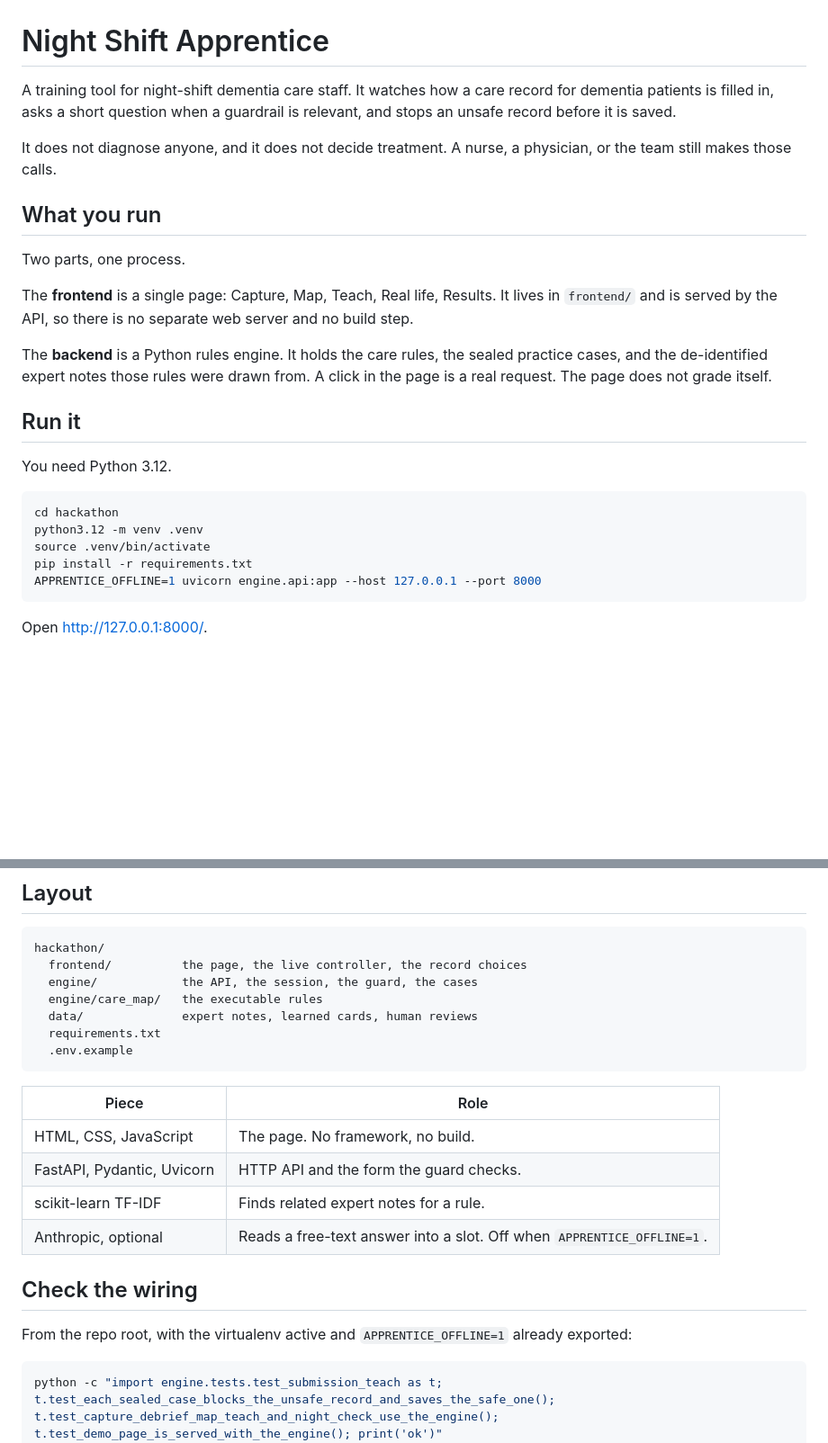
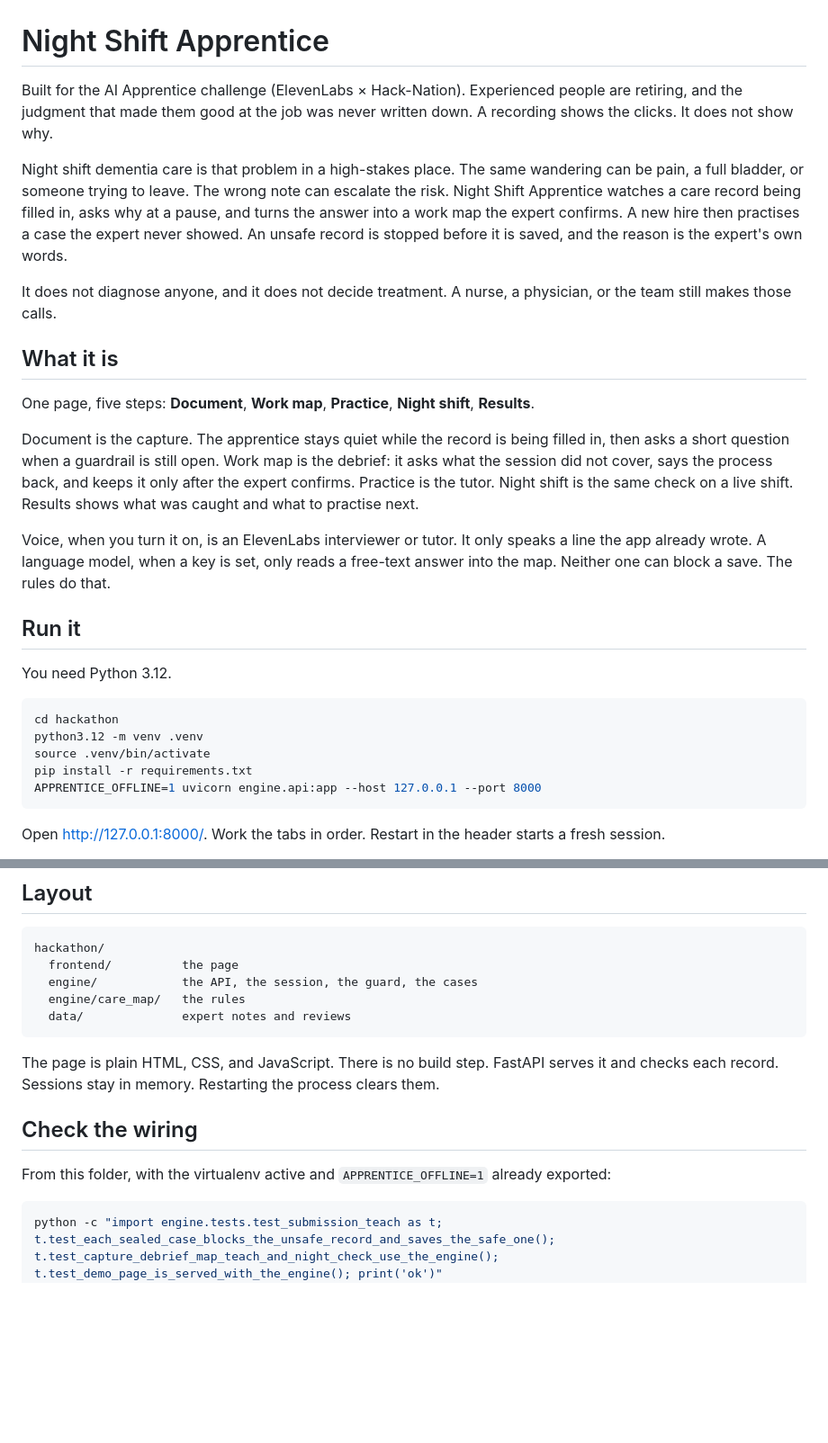
Before and after one commit to vnmrsharma/Night-Shift-Apprentice, a Markdown page: README.md, 2 parts joined by grey strips. Shown at 90% size. GitHub-like rendering; blank space fills up the shorter version.

Commit message:
Added Challenge 1 statement in readme

````diff
--- a/README.md
+++ b/README.md
@@ -1,16 +1,18 @@
 # Night Shift Apprentice
 
-A training tool for night-shift dementia care staff. It watches how a care record for dementia patients is filled in, asks a short question when a guardrail is relevant, and stops an unsafe record before it is saved.
+Built for the AI Apprentice challenge (ElevenLabs × Hack-Nation). Experienced people are retiring, and the judgment that made them good at the job was never written down. A recording shows the clicks. It does not show why.
+
+Night shift dementia care is that problem in a high-stakes place. The same wandering can be pain, a full bladder, or someone trying to leave. The wrong note can escalate the risk. Night Shift Apprentice watches a care record being filled in, asks why at a pause, and turns the answer into a work map the expert confirms. A new hire then practises a case the expert never showed. An unsafe record is stopped before it is saved, and the reason is the expert's own words.
 
 It does not diagnose anyone, and it does not decide treatment. A nurse, a physician, or the team still makes those calls.
 
-## What you run
+## What it is
 
-Two parts, one process.
+One page, five steps: **Document**, **Work map**, **Practice**, **Night shift**, **Results**.
 
-The **frontend** is a single page: Capture, Map, Teach, Real life, Results. It lives in `frontend/` and is served by the API, so there is no separate web server and no build step.
+Document is the capture. The apprentice stays quiet while the record is being filled in, then asks a short question when a guardrail is still open. Work map is the debrief: it asks what the session did not cover, says the process back, and keeps it only after the expert confirms. Practice is the tutor. Night shift is the same check on a live shift. Results shows what was caught and what to practise next.
 
-The **backend** is a Python rules engine. It holds the care rules, the sealed practice cases, and the de-identified expert notes those rules were drawn from. A click in the page is a real request. The page does not grade itself.
+Voice, when you turn it on, is an ElevenLabs interviewer or tutor. It only speaks a line the app already wrote. A language model, when a key is set, only reads a free-text answer into the map. Neither one can block a save. The rules do that.
 
 ## Run it
 
@@ -24,5 +26,5 @@ pip install -r requirements.txt
 APPRENTICE_OFFLINE=1 uvicorn engine.api:app --host 127.0.0.1 --port 8000
 ```
 
-Open [http://127.0.0.1:8000/](http://127.0.0.1:8000/).
+Open [http://127.0.0.1:8000/](http://127.0.0.1:8000/). Work the tabs in order. Restart in the header starts a fresh session.
 
@@ -73,24 +38,17 @@ The live decisions are predicates in `engine/care_map/demo_rules.json`, evaluate
 
 ```
 hackathon/
-  frontend/          the page, the live controller, the record choices
+  frontend/          the page
   engine/            the API, the session, the guard, the cases
-  engine/care_map/   the executable rules
-  data/              expert notes, learned cards, human reviews
-  requirements.txt
-  .env.example
+  engine/care_map/   the rules
+  data/              expert notes and reviews
 ```
 
-| Piece | Role |
-| --- | --- |
-| HTML, CSS, JavaScript | The page. No framework, no build. |
-| FastAPI, Pydantic, Uvicorn | HTTP API and the form the guard checks. |
-| scikit-learn TF-IDF | Finds related expert notes for a rule. |
-| Anthropic, optional | Reads a free-text answer into a slot. Off when `APPRENTICE_OFFLINE=1`. |
+The page is plain HTML, CSS, and JavaScript. There is no build step. FastAPI serves it and checks each record. Sessions stay in memory. Restarting the process clears them.
 
 ## Check the wiring
 
-From the repo root, with the virtualenv active and `APPRENTICE_OFFLINE=1` already exported:
+From this folder, with the virtualenv active and `APPRENTICE_OFFLINE=1` already exported:
 
 ```bash
 python -c "import engine.tests.test_submission_teach as t; t.test_each_sealed_case_blocks_the_unsafe_record_and_saves_the_safe_one(); t.test_capture_debrief_map_teach_and_night_check_use_the_engine(); t.test_demo_page_is_served_with_the_engine(); print('ok')"
````
Also changed, not shown: other parts of README.md (+2 -39 lines).
